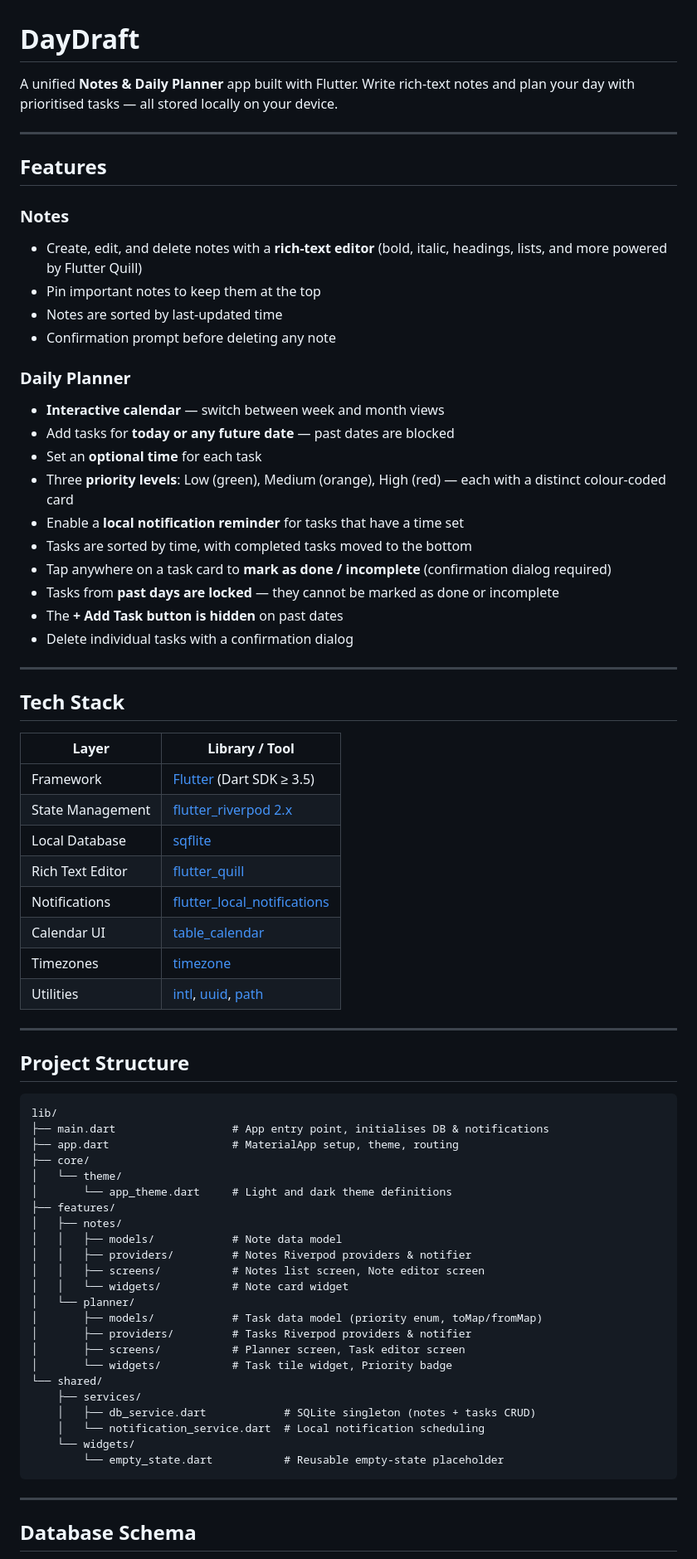
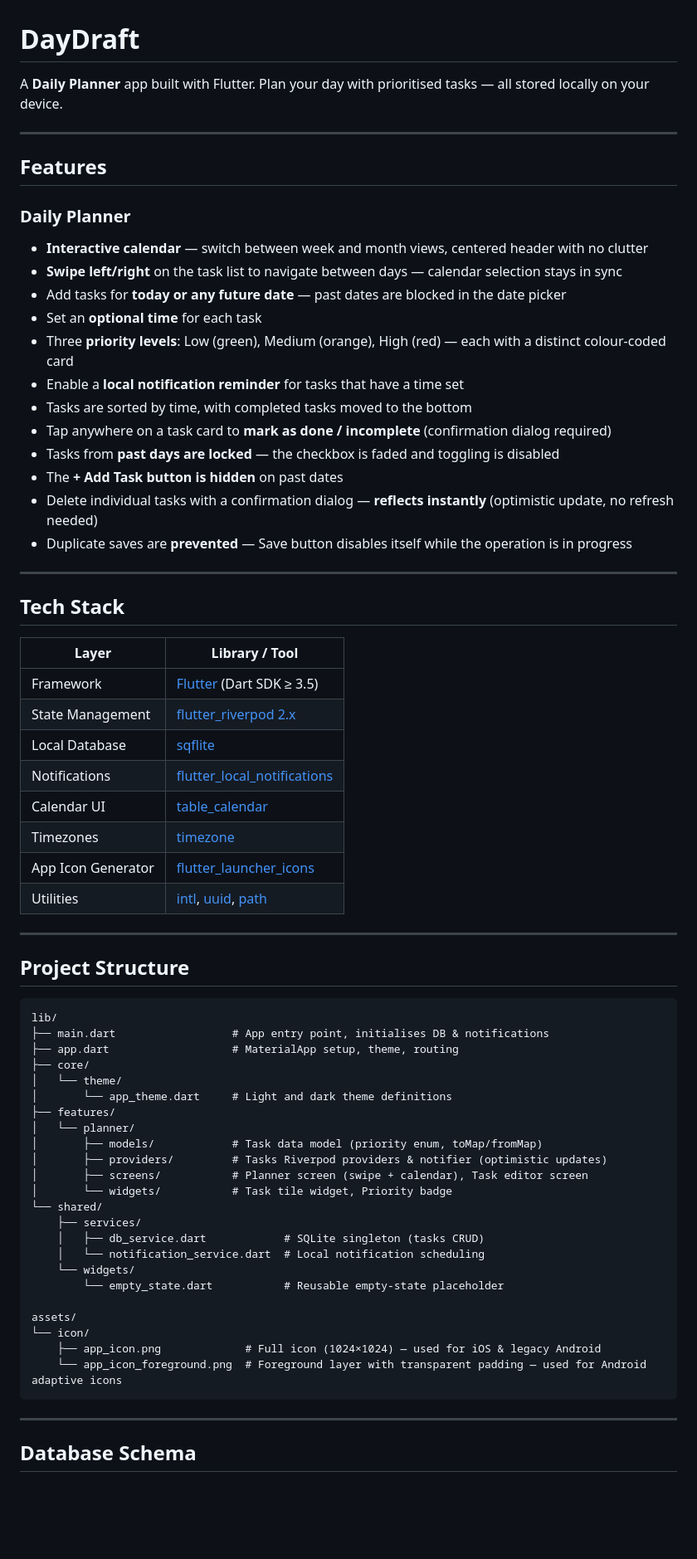
Before and after one commit to sprakash2006/DayDraft, a Markdown page: README.md, the part around one of its changes. Shown at 83% size. GitHub-like rendering; blank space fills up the shorter version.

````diff
--- a/README.md
+++ b/README.md
@@ -1,28 +1,24 @@
 # DayDraft
 
-A unified **Notes & Daily Planner** app built with Flutter. Write rich-text notes and plan your day with prioritised tasks — all stored locally on your device.
+A **Daily Planner** app built with Flutter. Plan your day with prioritised tasks — all stored locally on your device.
 
 ---
 
 ## Features
 
-### Notes
-- Create, edit, and delete notes with a **rich-text editor** (bold, italic, headings, lists, and more powered by Flutter Quill)
-- Pin important notes to keep them at the top
-- Notes are sorted by last-updated time
-- Confirmation prompt before deleting any note
-
 ### Daily Planner
-- **Interactive calendar** — switch between week and month views
-- Add tasks for **today or any future date** — past dates are blocked
+- **Interactive calendar** — switch between week and month views, centered header with no clutter
+- **Swipe left/right** on the task list to navigate between days — calendar selection stays in sync
+- Add tasks for **today or any future date** — past dates are blocked in the date picker
 - Set an **optional time** for each task
 - Three **priority levels**: Low (green), Medium (orange), High (red) — each with a distinct colour-coded card
 - Enable a **local notification reminder** for tasks that have a time set
 - Tasks are sorted by time, with completed tasks moved to the bottom
 - Tap anywhere on a task card to **mark as done / incomplete** (confirmation dialog required)
-- Tasks from **past days are locked** — they cannot be marked as done or incomplete
+- Tasks from **past days are locked** — the checkbox is faded and toggling is disabled
 - The **+ Add Task button is hidden** on past dates
-- Delete individual tasks with a confirmation dialog
+- Delete individual tasks with a confirmation dialog — **reflects instantly** (optimistic update, no refresh needed)
+- Duplicate saves are **prevented** — Save button disables itself while the operation is in progress
 
 ---
 
@@ -33,10 +29,10 @@ A unified **Notes & Daily Planner** app built with Flutter. Write rich-text note
 | Framework | [Flutter](https://flutter.dev) (Dart SDK ≥ 3.5) |
 | State Management | [flutter_riverpod 2.x](https://riverpod.dev) |
 | Local Database | [sqflite](https://pub.dev/packages/sqflite) |
-| Rich Text Editor | [flutter_quill](https://pub.dev/packages/flutter_quill) |
 | Notifications | [flutter_local_notifications](https://pub.dev/packages/flutter_local_notifications) |
 | Calendar UI | [table_calendar](https://pub.dev/packages/table_calendar) |
 | Timezones | [timezone](https://pub.dev/packages/timezone) |
+| App Icon Generator | [flutter_launcher_icons](https://pub.dev/packages/flutter_launcher_icons) |
 | Utilities | [intl](https://pub.dev/packages/intl), [uuid](https://pub.dev/packages/uuid), [path](https://pub.dev/packages/path) |
 
 ---
@@ -51,22 +47,22 @@ lib/
 │   └── theme/
 │       └── app_theme.dart     # Light and dark theme definitions
 ├── features/
-│   ├── notes/
-│   │   ├── models/            # Note data model
-│   │   ├── providers/         # Notes Riverpod providers & notifier
-│   │   ├── screens/           # Notes list screen, Note editor screen
-│   │   └── widgets/           # Note card widget
 │   └── planner/
 │       ├── models/            # Task data model (priority enum, toMap/fromMap)
-│       ├── providers/         # Tasks Riverpod providers & notifier
-│       ├── screens/           # Planner screen, Task editor screen
+│       ├── providers/         # Tasks Riverpod providers & notifier (optimistic updates)
+│       ├── screens/           # Planner screen (swipe + calendar), Task editor screen
 │       └── widgets/           # Task tile widget, Priority badge
 └── shared/
     ├── services/
-    │   ├── db_service.dart            # SQLite singleton (notes + tasks CRUD)
+    │   ├── db_service.dart            # SQLite singleton (tasks CRUD)
     │   └── notification_service.dart  # Local notification scheduling
     └── widgets/
         └── empty_state.dart           # Reusable empty-state placeholder
+
+assets/
+└── icon/
+    ├── app_icon.png             # Full icon (1024×1024) — used for iOS & legacy Android
+    └── app_icon_foreground.png  # Foreground layer with transparent padding — used for Android adaptive icons
 ```
 
 ---
````
Also changed, not shown: other parts of README.md (+28 -14 lines).
